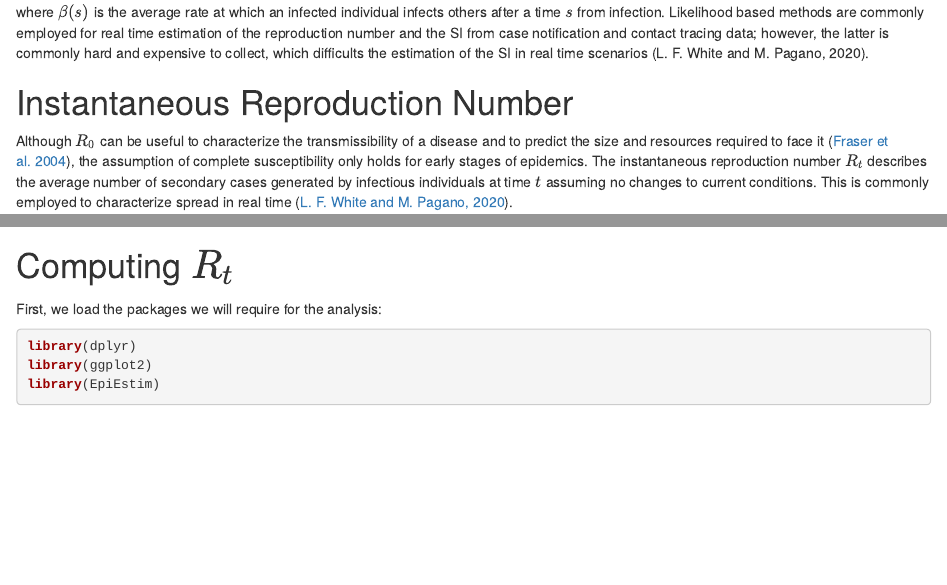
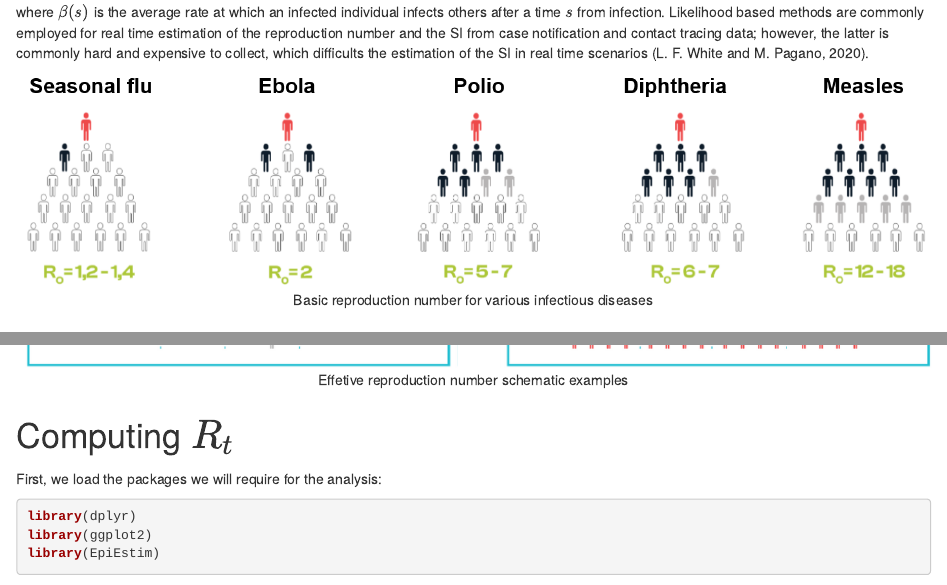
Before and after one commit to TRACE-LAC/pet-epi-notebooks, an R Markdown document (notebooks/Rt-EpiEstim.Rmd): the page in a window 1100 px wide, from 420 px down, and a second part further down, joined at a grey line. Rendered offline with R 4.5, knitr and Pandoc, with nearby package versions; some code elsewhere in the file could not run offline.

Commit message:
update Rt notebook

```diff
--- a/notebooks/Rt-EpiEstim.Rmd
+++ b/notebooks/Rt-EpiEstim.Rmd
@@ -21,6 +21,12 @@ R_0 = \int_0^\infty \beta(s)ds,
 $$
 where $\beta(s)$ is the average rate at which an infected individual infects others after a time $s$ from infection. Likelihood based methods are commonly employed for real time estimation of the reproduction number and the SI from case notification and contact tracing data; however, the latter is commonly hard and expensive to collect, which difficults the estimation of the SI in real time scenarios (L. F. White and M. Pagano, 2020).
 
+<center>
+
+![Basic reproduction number for various infectious diseases](images/R0_examples.png)
+
+</center>
+
 # Instantaneous Reproduction Number
 
 Although $R_0$ can be useful to characterize the transmissibility of a disease and to predict the size and resources required to face it ([Fraser et al. 2004](https://www.pnas.org/doi/epdf/10.1073/pnas.0307506101)), the assumption of complete susceptibility only holds for early stages of epidemics. The instantaneous reproduction number $R_t$ describes the average number of secondary cases generated by infectious individuals at time $t$ assuming no changes to current conditions. This is commonly employed to characterize spread in real time ([L. F. White and M. Pagano, 2020](https://academic.oup.com/aje/article/190/4/611/5919885)).
@@ -36,3 +45,6 @@ This method is implemented in the R package {EpiEstim}, that allows the estimati
+![Effetive reproduction number schematic examples](images/Rt_examples.png)
+
+</center>
 
 # Computing $R_t$
 
```
Also changed, not shown: notebooks/Rt-EpiEstim.html, notebooks/images/R0_examples.png (added), notebooks/images/Rt_examples.png (added), notebooks/Rt-EpiEstim.Rmd (5 more changed lines).
